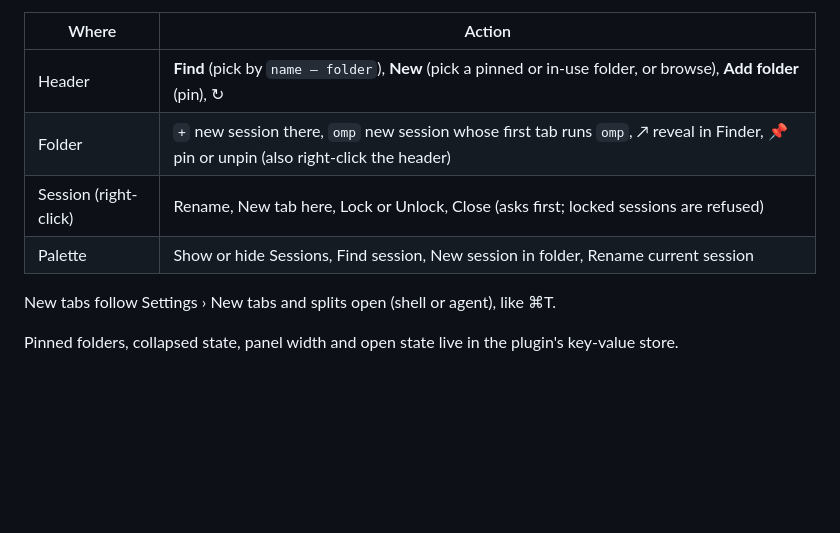
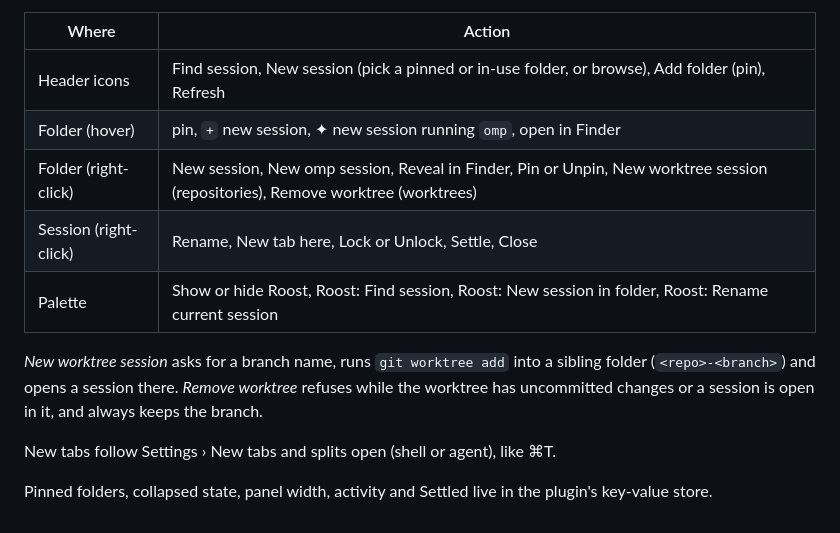
Before and after one commit to roverdude24/tern-roost, a Markdown page: README.md, the part around one of its changes. Rendered like a GitHub page; blank space fills up the shorter version.

```diff
--- a/README.md
+++ b/README.md
@@ -24,11 +34,14 @@ Installs alongside Overseer with its own shortcut (Overseer is `⌘⌥⇧P`), bu
 
 | Where | Action |
 | --- | --- |
-| Header | **Find** (pick by `name — folder`), **New** (pick a pinned or in-use folder, or browse), **Add folder** (pin), ↻ |
-| Folder | `+` new session there, `omp` new session whose first tab runs `omp`, ↗ reveal in Finder, 📌 pin or unpin (also right-click the header) |
-| Session (right-click) | Rename, New tab here, Lock or Unlock, Close (asks first; locked sessions are refused) |
-| Palette | Show or hide Sessions, Find session, New session in folder, Rename current session |
+| Header icons | Find session, New session (pick a pinned or in-use folder, or browse), Add folder (pin), Refresh |
+| Folder (hover) | pin, `+` new session, ✦ new session running `omp`, open in Finder |
+| Folder (right-click) | New session, New omp session, Reveal in Finder, Pin or Unpin, New worktree session (repositories), Remove worktree (worktrees) |
+| Session (right-click) | Rename, New tab here, Lock or Unlock, Settle, Close |
+| Palette | Show or hide Roost, Roost: Find session, Roost: New session in folder, Roost: Rename current session |
+
+*New worktree session* asks for a branch name, runs `git worktree add` into a sibling folder (`<repo>-<branch>`) and opens a session there. *Remove worktree* refuses while the worktree has uncommitted changes or a session is open in it, and always keeps the branch.
 
 New tabs follow Settings › New tabs and splits open (shell or agent), like ⌘T.
 
-Pinned folders, collapsed state, panel width and open state live in the plugin's key-value store.
+Pinned folders, collapsed state, panel width, activity and Settled live in the plugin's key-value store.
```
Also changed, not shown: other parts of README.md (+17 -7 lines), CHANGELOG.md (added, +23 -0 lines), docs/panel.png, 8 other files.
